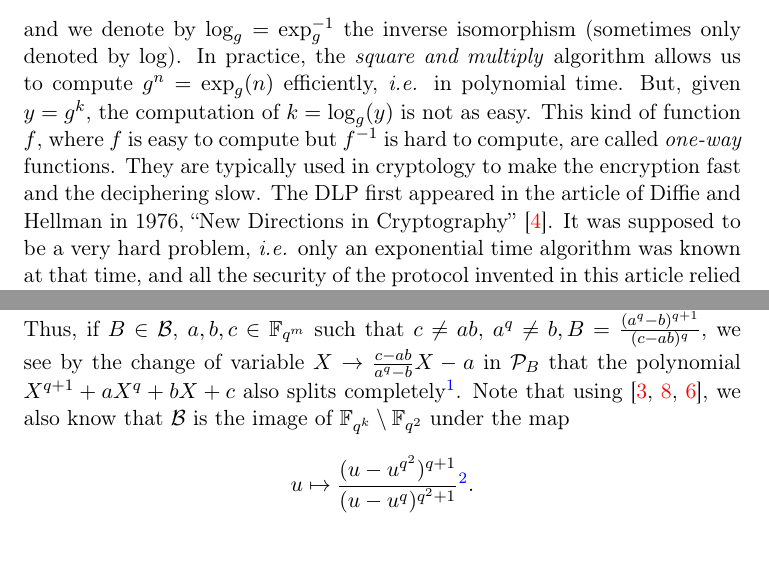
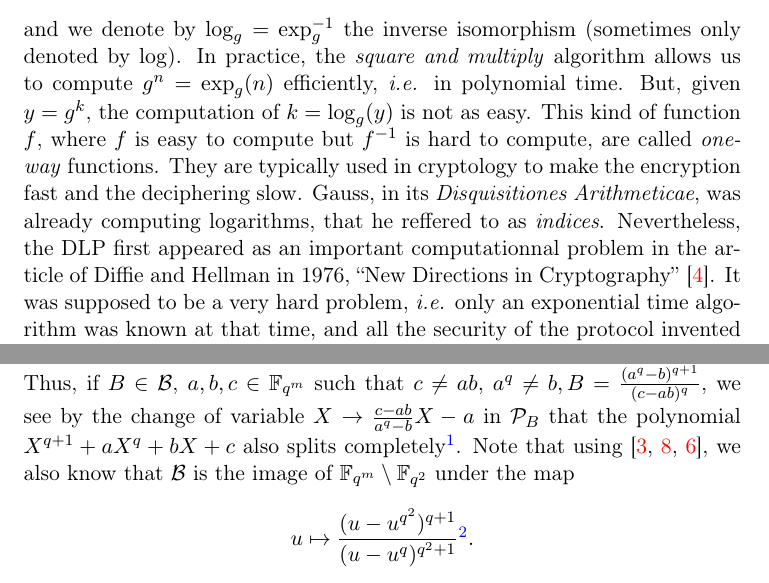
Before and after one commit to erou/DlogGF.jl, a LaTeX document (report/powers-of-2.tex): two parts of pages 1 and 4 of 7, joined at a grey line, cut so that both start at the same text. Compiled offline with pdfLaTeX.

Commit message:
changes according to remarks

```diff
--- a/report/powers-of-2.tex
+++ b/report/powers-of-2.tex
@@ -107,7 +107,9 @@ efficiently, \ie in polynomial time. But, given $y = g^k$, the computation of $k
 = \log_g(y)$ is not as easy. This kind of function $f$, where $f$ is easy to
 compute but $f^{-1}$ is hard to compute, are called \emph{one-way} functions. They are
 typically used in cryptology to make the encryption fast and the deciphering
-slow. The DLP first appeared in the article of Diffie and
+slow. Gauss, in its \emph{Disquisitiones Arithmeticae}, was already computing
+logarithms, that he reffered to as \emph{indices}. Nevertheless, the DLP first
+appeared as an important computationnal problem in the article of Diffie and
 Hellman in 1976, ``New Directions in Cryptography''~\cite{DH76}. It was supposed to be a very hard problem,
 \ie only an exponential time algorithm was known at that time, and all the
 security of the protocol invented in this article relied on the hardness of the
@@ -220,7 +222,7 @@ B=\frac{(a^q-b)^{q+1}}{(c-ab)^q}$, we see by the change of variable
 $X\to\frac{c-ab}{a^q-b}X-a$ in $\mathcal P_B$ that the polynomial
 $X^{q+1}+aX^q+bX+c$ also splits completely\footnote{I still have to check that.}. Note that using~\cite{Bluher04,
 HK10, GKZ14}, we also know that $\mathcal B$ is the image of
-$\mathbb{F}_{q^k}\setminus\mathbb{F}_{q^2}$ under the map
+$\mathbb{F}_{q^m}\setminus\mathbb{F}_{q^2}$ under the map
 \[
   u\mapsto \frac{(u-u^{q^2})^{q+1}}{(u-u^q)^{q^2+1}}\footnote{There is a proof
   in \cite{GKZ16b} but it is quite mysterious to me.}.
```
